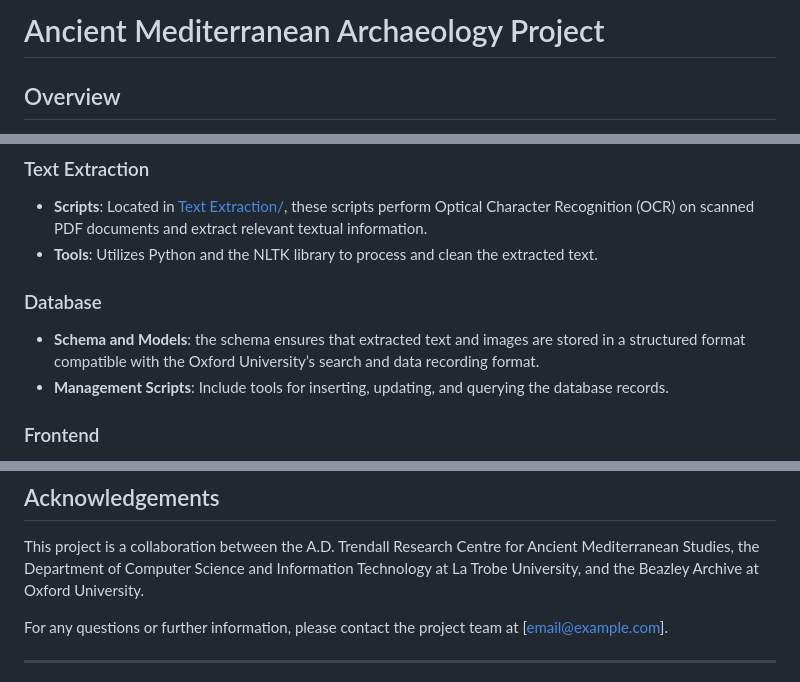
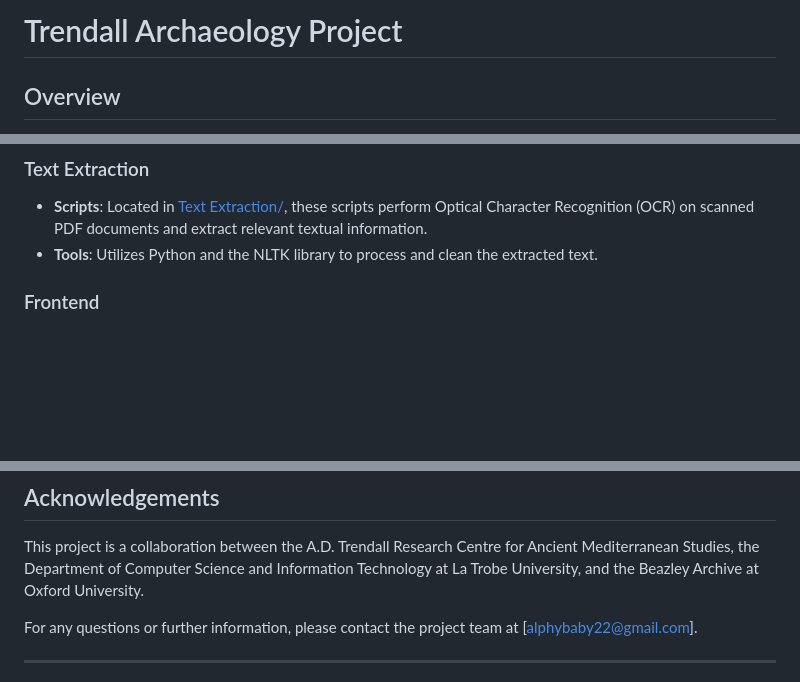
Before and after one commit to alphy-17/Trendall-Project, a Markdown page: README.md, 3 parts joined by grey strips. Rendered like a GitHub page; blank space fills up the shorter version.

```diff
--- a/README.md
+++ b/README.md
@@ -1,4 +1,4 @@
-# Ancient Mediterranean Archaeology Project
+# Trendall Archaeology Project
 
 ## Overview
 The Ancient Mediterranean Archaeology Project is a comprehensive initiative aimed at digitizing and preserving the valuable records of the A.D. Trendall Research Centre for Ancient Mediterranean Studies. This project involves the extraction of textual data from scanned PDF documents and matching this data with corresponding artifact images. The ultimate goal is to create an accessible online database that provides researchers with a powerful tool to explore and study ancient South Italian vases.
@@ -62,9 +62,6 @@ This repository contains the full implementation of the project, including text
 - **Scripts**: Located in [Text Extraction/](https://github.com/alphy-17/Trendall-Project/tree/main/Text%20Extraction), these scripts perform Optical Character Recognition (OCR) on scanned PDF documents and extract relevant textual information.
 - **Tools**: Utilizes Python and the NLTK library to process and clean the extracted text.
 
-### Database
-- **Schema and Models**: the schema ensures that extracted text and images are stored in a structured format compatible with the Oxford University’s search and data recording format.
-- **Management Scripts**: Include tools for inserting, updating, and querying the database records.
 
 ### Frontend
 - **Web Interface**: Defined in ['trendallfe/'](https://github.com/alphy-17/Trendall-Project/tree/main/trendallfe), Built with modern web technologies, the frontend provides a user-friendly interface for researchers to search and retrieve information from the database.
@@ -78,7 +75,7 @@ This repository contains the full implementation of the project, including text
 ## Acknowledgements
 This project is a collaboration between the A.D. Trendall Research Centre for Ancient Mediterranean Studies, the Department of Computer Science and Information Technology at La Trobe University, and the Beazley Archive at Oxford University.
 
-For any questions or further information, please contact the project team at [email@example.com].
+For any questions or further information, please contact the project team at [alphybaby22@gmail.com].
 
 ---
 
```
